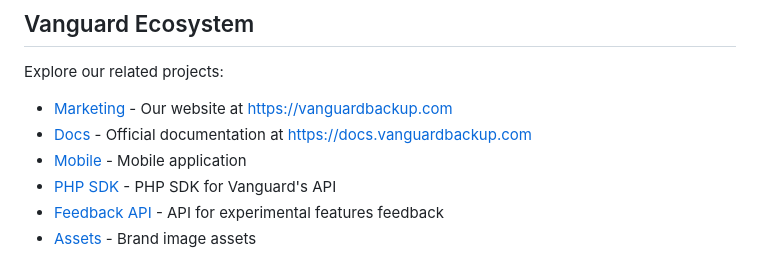
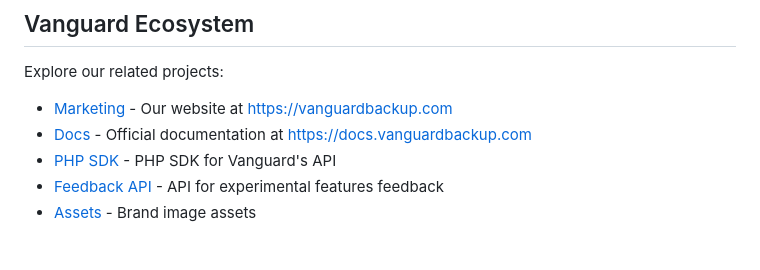
Before and after one commit to vanguardbackup/vanguard, a Markdown page: README.md, the part around the change. Rendered like a GitHub page.

Commit message:
chore: updated readme

```diff
--- a/README.md
+++ b/README.md
@@ -47,7 +47,6 @@ Explore our related projects:
 
 - [Marketing](https://github.com/vanguardbackup/marketing) - Our website at https://vanguardbackup.com
 - [Docs](https://github.com/vanguardbackup/docs) - Official documentation at https://docs.vanguardbackup.com
-- [Mobile](https://github.com/vanguardbackup/mobile) - Mobile application
 - [PHP SDK](https://github.com/vanguardbackup/vanguard-php-sdk) - PHP SDK for Vanguard's API
 - [Feedback API](https://github.com/vanguardbackup/feedback-api) - API for experimental features feedback
 - [Assets](https://github.com/vanguardbackup/assets) - Brand image assets
```
